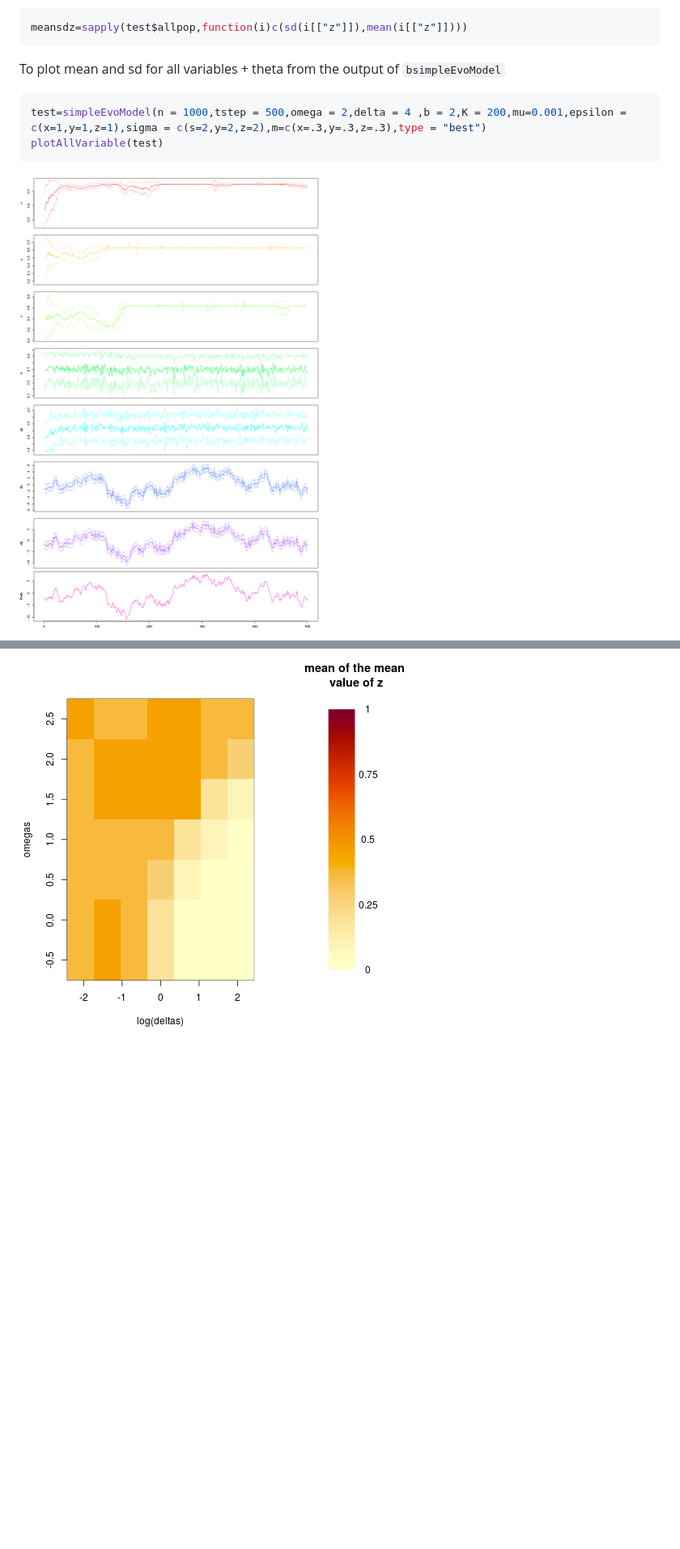
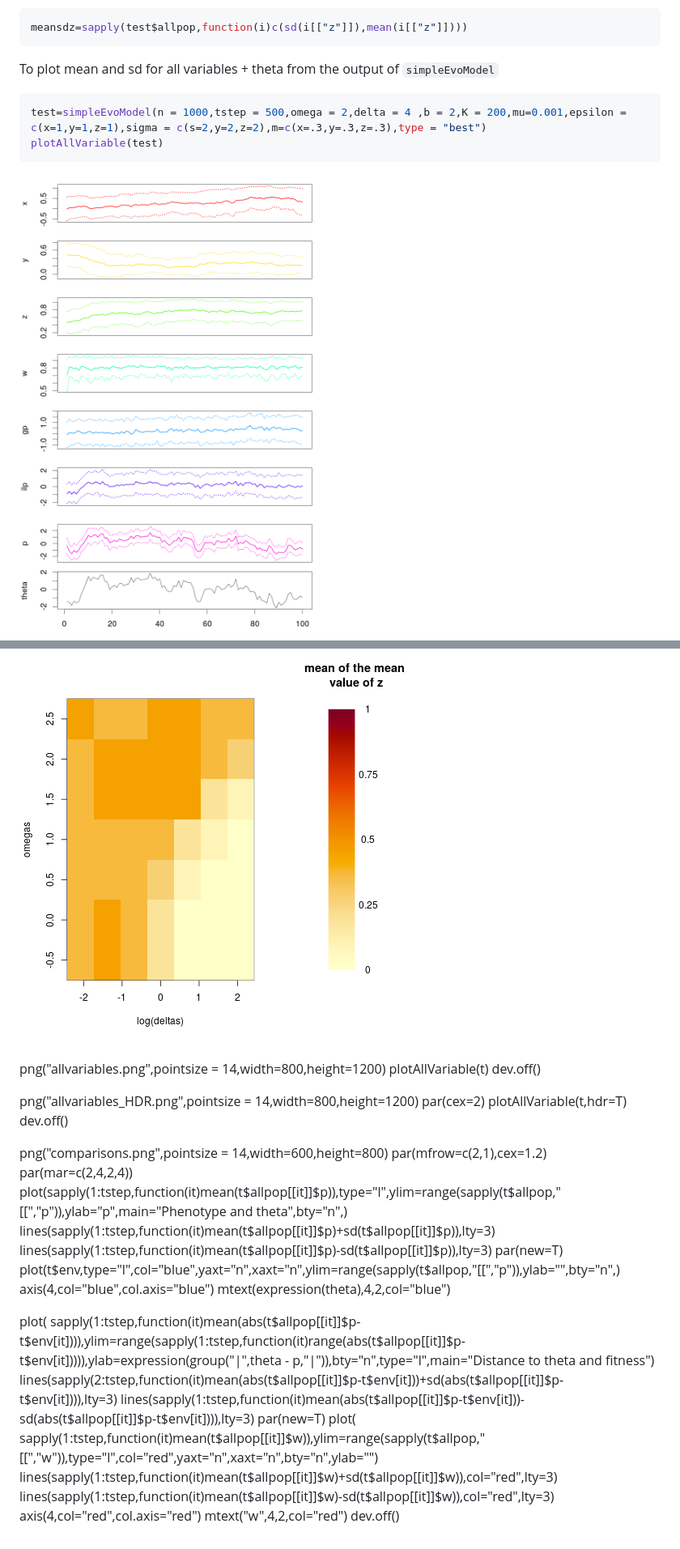
Before and after one commit to simoncarrignon/evosolearn, a Markdown page: README.md, 2 parts joined by grey strips. Shown: that part at 81% size. GitHub-like rendering; pictures changed too: images/all.png; blank space fills up the shorter version.

Commit message:
add new graphs to the README.md

````diff
--- a/README.md
+++ b/README.md
@@ -56,7 +56,7 @@ meansdz=sapply(test$allpop,function(i)c(sd(i[["z"]]),mean(i[["z"]])))
 ```
 
 
-To plot mean and sd for all variables + theta from the output of `bsimpleEvoModel`
+To plot mean and sd for all variables + theta from the output of `simpleEvoModel`
 ```R
 test=simpleEvoModel(n = 1000,tstep = 500,omega = 2,delta = 4 ,b = 2,K = 200,mu=0.001,epsilon = c(x=1,y=1,z=1),sigma = c(s=2,y=2,z=2),m=c(x=.3,y=.3,z=.3),type = "best")
 plotAllVariable(test)
@@ -129,3 +143,36 @@ osnds_rand=parSapply(cl,omegas,function(o)sapply(deltas,function(d){print(paste(
 
 ### Select random individual
 ![rand](images/bigrand.png)
+
+####
+
+png("allvariables.png",pointsize = 14,width=800,height=1200)
+plotAllVariable(t)
+dev.off()
+
+png("allvariables_HDR.png",pointsize = 14,width=800,height=1200)
+par(cex=2)
+plotAllVariable(t,hdr=T)
+dev.off()
+
+png("comparisons.png",pointsize = 14,width=600,height=800)
+par(mfrow=c(2,1),cex=1.2)
+par(mar=c(2,4,2,4))
+plot(sapply(1:tstep,function(it)mean(t$allpop[[it]]$p)),type="l",ylim=range(sapply(t$allpop,"[[","p")),ylab="p",main="Phenotype and theta",bty="n",)
+lines(sapply(1:tstep,function(it)mean(t$allpop[[it]]$p)+sd(t$allpop[[it]]$p)),lty=3)
+lines(sapply(1:tstep,function(it)mean(t$allpop[[it]]$p)-sd(t$allpop[[it]]$p)),lty=3)
+par(new=T)
+plot(t$env,type="l",col="blue",yaxt="n",xaxt="n",ylim=range(sapply(t$allpop,"[[","p")),ylab="",bty="n",)
+axis(4,col="blue",col.axis="blue")
+mtext(expression(theta),4,2,col="blue")
+
+plot( sapply(1:tstep,function(it)mean(abs(t$allpop[[it]]$p-t$env[it]))),ylim=range(sapply(1:tstep,function(it)range(abs(t$allpop[[it]]$p-t$env[it])))),ylab=expression(group("|",theta - p,"|")),bty="n",type="l",main="Distance to theta and fitness")
+lines(sapply(2:tstep,function(it)mean(abs(t$allpop[[it]]$p-t$env[it]))+sd(abs(t$allpop[[it]]$p-t$env[it]))),lty=3)
+lines(sapply(1:tstep,function(it)mean(abs(t$allpop[[it]]$p-t$env[it]))-sd(abs(t$allpop[[it]]$p-t$env[it]))),lty=3)
+par(new=T)
+plot( sapply(1:tstep,function(it)mean(t$allpop[[it]]$w)),ylim=range(sapply(t$allpop,"[[","w")),type="l",col="red",yaxt="n",xaxt="n",bty="n",ylab="")
+lines(sapply(1:tstep,function(it)mean(t$allpop[[it]]$w)+sd(t$allpop[[it]]$w)),col="red",lty=3)
+lines(sapply(1:tstep,function(it)mean(t$allpop[[it]]$w)-sd(t$allpop[[it]]$w)),col="red",lty=3)
+axis(4,col="red",col.axis="red")
+mtext("w",4,2,col="red")
+dev.off()
````
Also changed, not shown: other parts of README.md (+15 -1 lines), images/all_hdr.png (added), images/comparisons.png (added).
